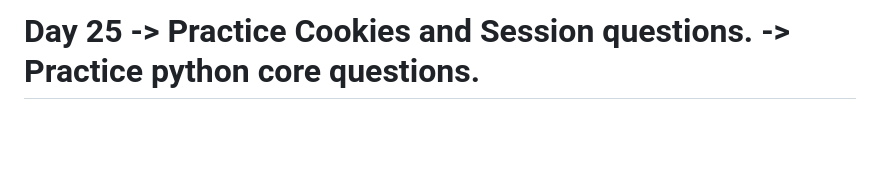
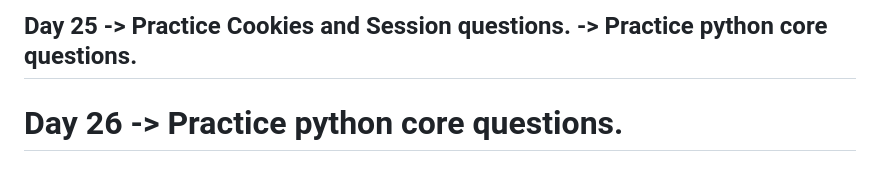
Before and after one commit to iamkpregmi/30-days-coding-challenge-python, a Markdown page: README.md, the part around the change. GitHub-like rendering; blank space fills up the shorter version.

```diff
--- a/README.md
+++ b/README.md
@@ -97,4 +97,7 @@ Day 24
 Day 25
     -> Practice Cookies and Session questions.
     -> Practice python core questions.
+----------------------------------------------------------------------------
+Day 26
+    -> Practice python core questions.
 ============================================================================
```
